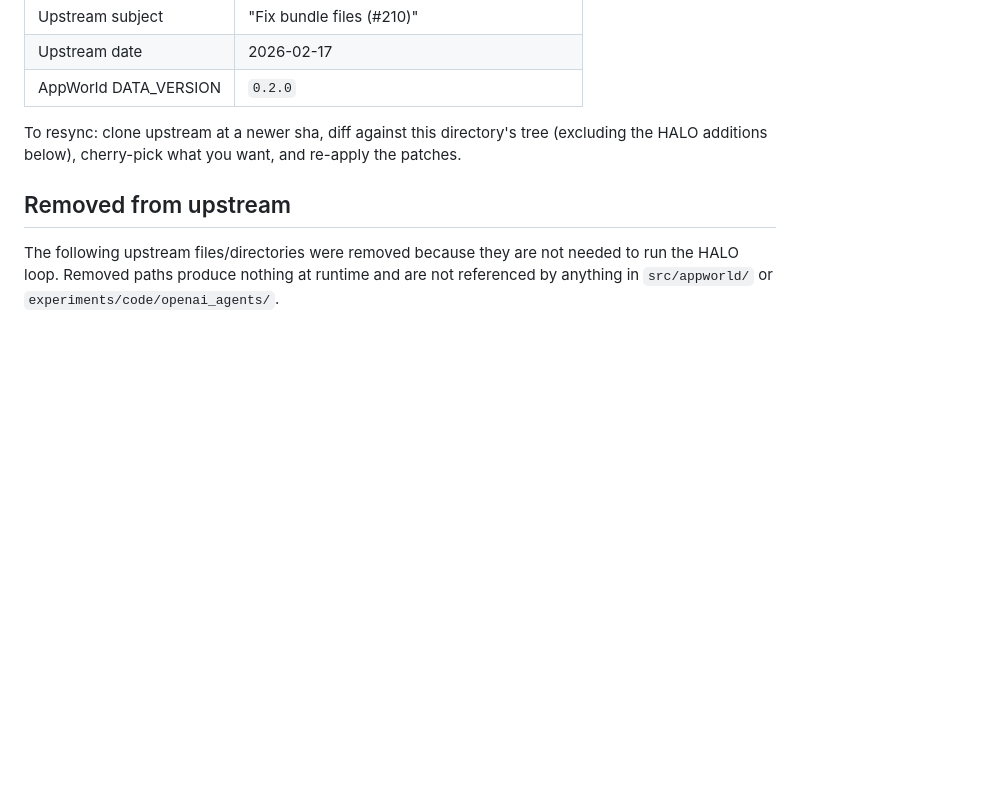
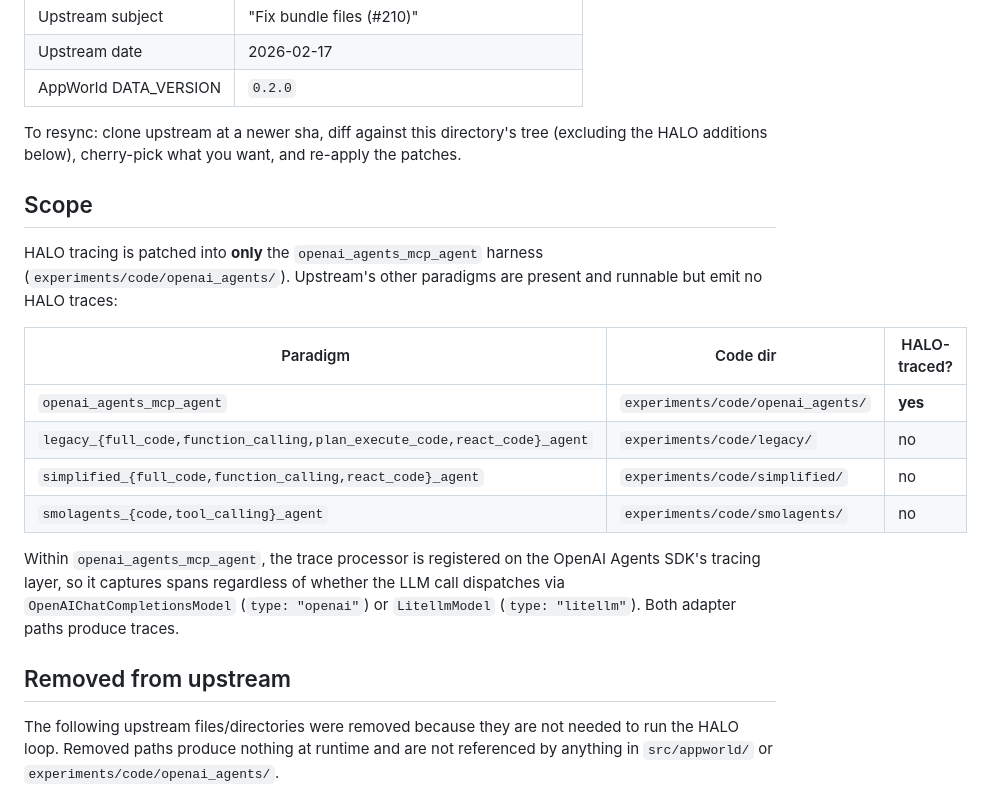
Before and after one commit to context-labs/HALO, a Markdown page: demo/appworld/HALO_PATCH.md, the part around the change. GitHub-like rendering; blank space fills up the shorter version.

```diff
--- a/demo/appworld/HALO_PATCH.md
+++ b/demo/appworld/HALO_PATCH.md
@@ -13,6 +13,19 @@ This directory is a vendored fork of [StonyBrookNLP/appworld](https://github.com
 | AppWorld DATA_VERSION | `0.2.0` |
 
 To resync: clone upstream at a newer sha, diff against this directory's tree (excluding the HALO additions below), cherry-pick what you want, and re-apply the patches.
+
+## Scope
+
+HALO tracing is patched into **only** the `openai_agents_mcp_agent` harness (`experiments/code/openai_agents/`). Upstream's other paradigms are present and runnable but emit no HALO traces:
+
+| Paradigm | Code dir | HALO-traced? |
+|---|---|---|
+| `openai_agents_mcp_agent` | `experiments/code/openai_agents/` | **yes** |
+| `legacy_{full_code,function_calling,plan_execute_code,react_code}_agent` | `experiments/code/legacy/` | no |
+| `simplified_{full_code,function_calling,react_code}_agent` | `experiments/code/simplified/` | no |
+| `smolagents_{code,tool_calling}_agent` | `experiments/code/smolagents/` | no |
+
+Within `openai_agents_mcp_agent`, the trace processor is registered on the OpenAI Agents SDK's tracing layer, so it captures spans regardless of whether the LLM call dispatches via `OpenAIChatCompletionsModel` (`type: "openai"`) or `LitellmModel` (`type: "litellm"`). Both adapter paths produce traces.
 
 ## Removed from upstream
 
```
Also changed, not shown: demo/appworld/README.md (+25 -7 lines).
